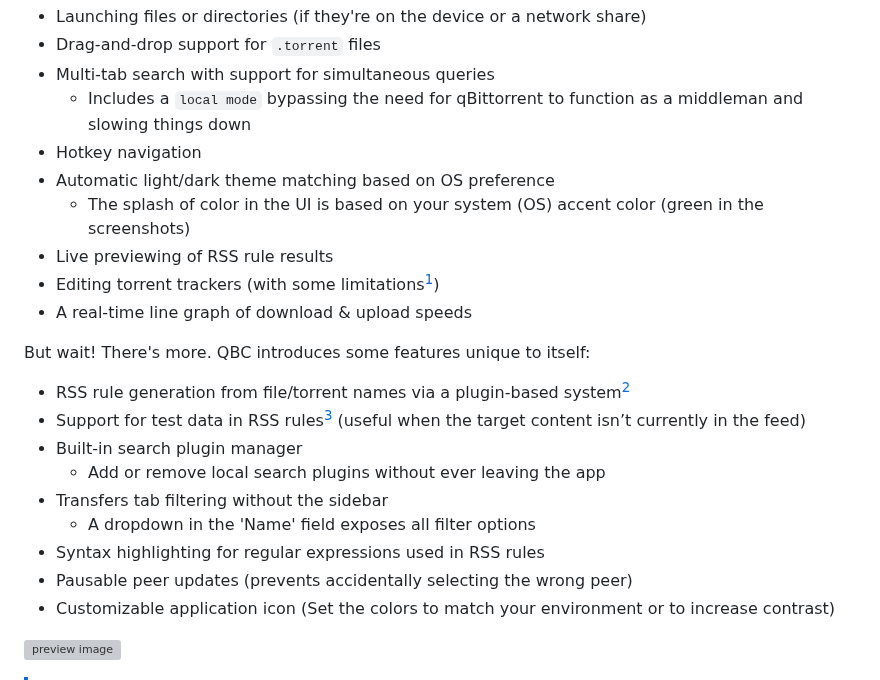
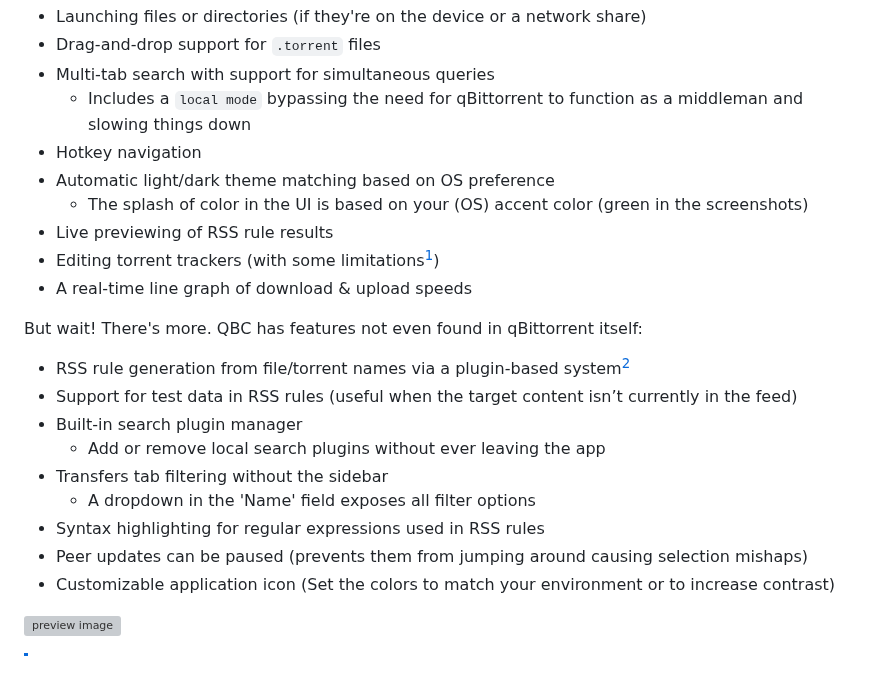
Before and after one commit to Axeia/qBittorrentCompanion, a Markdown page: README.MD, the part around one of its changes. Rendered like a GitHub page; grey boxes are pictures that could not be loaded.

Commit message:
Removed duplicate info

```diff
--- a/README.MD
+++ b/README.MD
@@ -10,20 +10,20 @@ Like the WebUI, QBC provides remote access. But it aims to outdo the WebUI by of
   * Includes a `local mode` bypassing the need for qBittorrent to function as a middleman and slowing things down
 * Hotkey navigation
 * Automatic light/dark theme matching based on OS preference
-    * The splash of color in the UI is based on your system (<abbr title="Operating System">OS</abbr>) accent color (green in the screenshots)
+    * The splash of color in the UI is based on your (<abbr title="Operating System">OS</abbr>) accent color (green in the screenshots)
 * Live previewing of RSS rule results
 * Editing torrent trackers (with some limitations[^1])
 * A real-time line graph of download &amp; upload speeds
 
-<span title="Yes that's a Billy Mays reference">But wait! There's more</span>. QBC introduces some features unique to itself:
+<span title="Yes that's a Billy Mays reference">But wait! There's more</span>. QBC has features not even found in qBittorrent itself:
 * RSS rule generation from file/torrent names via a plugin-based system[^2]
-* Support for test data in RSS rules[^3] (useful when the target content isn’t currently in the feed)
+* Support for test data in RSS rules (useful when the target content isn’t currently in the feed)
 * Built-in search plugin manager
   * Add or remove local search plugins without ever leaving the app
 * Transfers tab filtering without the sidebar
   * A dropdown in the 'Name' field exposes all filter options
 * Syntax highlighting for regular expressions used in RSS rules
-* Pausable peer updates (prevents accidentally selecting the wrong peer)
+* Peer updates can be paused (prevents them from jumping around causing selection mishaps)
 * Customizable application icon (Set the colors to match your environment or to increase contrast)
 
 [^1]: Due to limitations of the WebUI all trackers will be placed on the same tier if anything is editted.
```
Also changed, not shown: other parts of README.MD (+0 -1 lines).
